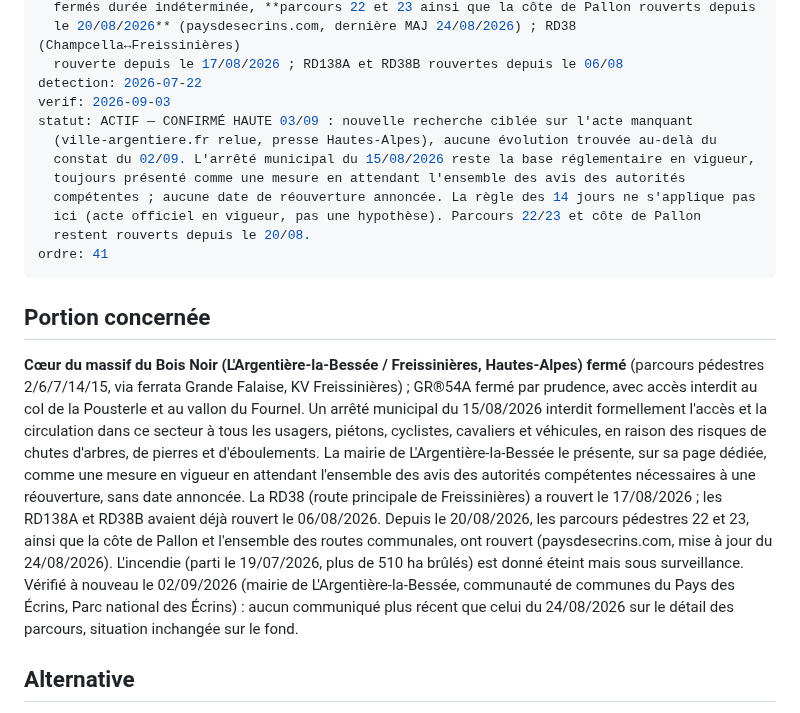
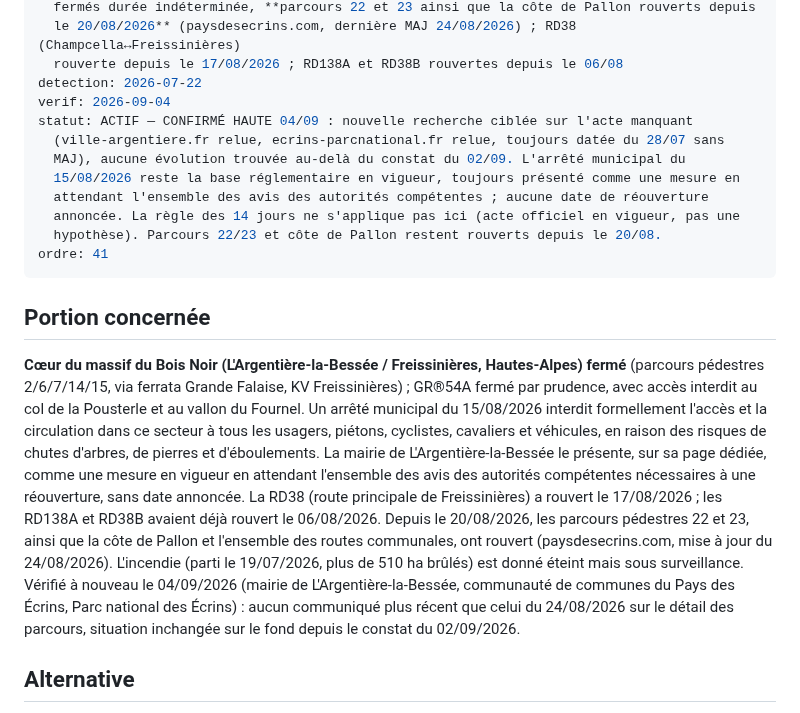
Before and after one commit to clementaes-omw/veille-sentiers-europe, a Markdown page: livrables/alertes/incendie--hautesalpes-boisnoir--gr54a-ferme-argentiere-freissinieres--2026-07-19.md, the part around the change. GitHub-like rendering.

Commit message:
veille: digest du 2026-09-04

```diff
--- a/livrables/alertes/incendie--hautesalpes-boisnoir--gr54a-ferme-argentiere-freissinieres--2026-07-19.md
+++ b/livrables/alertes/incendie--hautesalpes-boisnoir--gr54a-ferme-argentiere-freissinieres--2026-07-19.md
@@ -9,20 +9,20 @@ validite: incendie déclaré ÉTEINT mais sous surveillance ; GR®54A et cœur d
   le 20/08/2026** (paysdesecrins.com, dernière MAJ 24/08/2026) ; RD38 (Champcella↔Freissinières)
   rouverte depuis le 17/08/2026 ; RD138A et RD38B rouvertes depuis le 06/08
 detection: 2026-07-22
-verif: 2026-09-03
-statut: ACTIF — CONFIRMÉ HAUTE 03/09 : nouvelle recherche ciblée sur l'acte manquant
-  (ville-argentiere.fr relue, presse Hautes-Alpes), aucune évolution trouvée au-delà du
-  constat du 02/09. L'arrêté municipal du 15/08/2026 reste la base réglementaire en vigueur,
-  toujours présenté comme une mesure en attendant l'ensemble des avis des autorités
-  compétentes ; aucune date de réouverture annoncée. La règle des 14 jours ne s'applique pas
-  ici (acte officiel en vigueur, pas une hypothèse). Parcours 22/23 et côte de Pallon
-  restent rouverts depuis le 20/08.
+verif: 2026-09-04
+statut: ACTIF — CONFIRMÉ HAUTE 04/09 : nouvelle recherche ciblée sur l'acte manquant
+  (ville-argentiere.fr relue, ecrins-parcnational.fr relue, toujours datée du 28/07 sans
+  MAJ), aucune évolution trouvée au-delà du constat du 02/09. L'arrêté municipal du
+  15/08/2026 reste la base réglementaire en vigueur, toujours présenté comme une mesure en
+  attendant l'ensemble des avis des autorités compétentes ; aucune date de réouverture
+  annoncée. La règle des 14 jours ne s'applique pas ici (acte officiel en vigueur, pas une
+  hypothèse). Parcours 22/23 et côte de Pallon restent rouverts depuis le 20/08.
 ordre: 41
 ---
 
 ## Portion concernée
 
-**Cœur du massif du Bois Noir (L'Argentière-la-Bessée / Freissinières, Hautes-Alpes) fermé** (parcours pédestres 2/6/7/14/15, via ferrata Grande Falaise, KV Freissinières) ; GR®54A fermé par prudence, avec accès interdit au col de la Pousterle et au vallon du Fournel. Un arrêté municipal du 15/08/2026 interdit formellement l'accès et la circulation dans ce secteur à tous les usagers, piétons, cyclistes, cavaliers et véhicules, en raison des risques de chutes d'arbres, de pierres et d'éboulements. La mairie de L'Argentière-la-Bessée le présente, sur sa page dédiée, comme une mesure en vigueur en attendant l'ensemble des avis des autorités compétentes nécessaires à une réouverture, sans date annoncée. La RD38 (route principale de Freissinières) a rouvert le 17/08/2026 ; les RD138A et RD38B avaient déjà rouvert le 06/08/2026. Depuis le 20/08/2026, les parcours pédestres 22 et 23, ainsi que la côte de Pallon et l'ensemble des routes communales, ont rouvert (paysdesecrins.com, mise à jour du 24/08/2026). L'incendie (parti le 19/07/2026, plus de 510 ha brûlés) est donné éteint mais sous surveillance. Vérifié à nouveau le 02/09/2026 (mairie de L'Argentière-la-Bessée, communauté de communes du Pays des Écrins, Parc national des Écrins) : aucun communiqué plus récent que celui du 24/08/2026 sur le détail des parcours, situation inchangée sur le fond.
+**Cœur du massif du Bois Noir (L'Argentière-la-Bessée / Freissinières, Hautes-Alpes) fermé** (parcours pédestres 2/6/7/14/15, via ferrata Grande Falaise, KV Freissinières) ; GR®54A fermé par prudence, avec accès interdit au col de la Pousterle et au vallon du Fournel. Un arrêté municipal du 15/08/2026 interdit formellement l'accès et la circulation dans ce secteur à tous les usagers, piétons, cyclistes, cavaliers et véhicules, en raison des risques de chutes d'arbres, de pierres et d'éboulements. La mairie de L'Argentière-la-Bessée le présente, sur sa page dédiée, comme une mesure en vigueur en attendant l'ensemble des avis des autorités compétentes nécessaires à une réouverture, sans date annoncée. La RD38 (route principale de Freissinières) a rouvert le 17/08/2026 ; les RD138A et RD38B avaient déjà rouvert le 06/08/2026. Depuis le 20/08/2026, les parcours pédestres 22 et 23, ainsi que la côte de Pallon et l'ensemble des routes communales, ont rouvert (paysdesecrins.com, mise à jour du 24/08/2026). L'incendie (parti le 19/07/2026, plus de 510 ha brûlés) est donné éteint mais sous surveillance. Vérifié à nouveau le 04/09/2026 (mairie de L'Argentière-la-Bessée, communauté de communes du Pays des Écrins, Parc national des Écrins) : aucun communiqué plus récent que celui du 24/08/2026 sur le détail des parcours, situation inchangée sur le fond depuis le constat du 02/09/2026.
 
 ## Alternative
 
```
